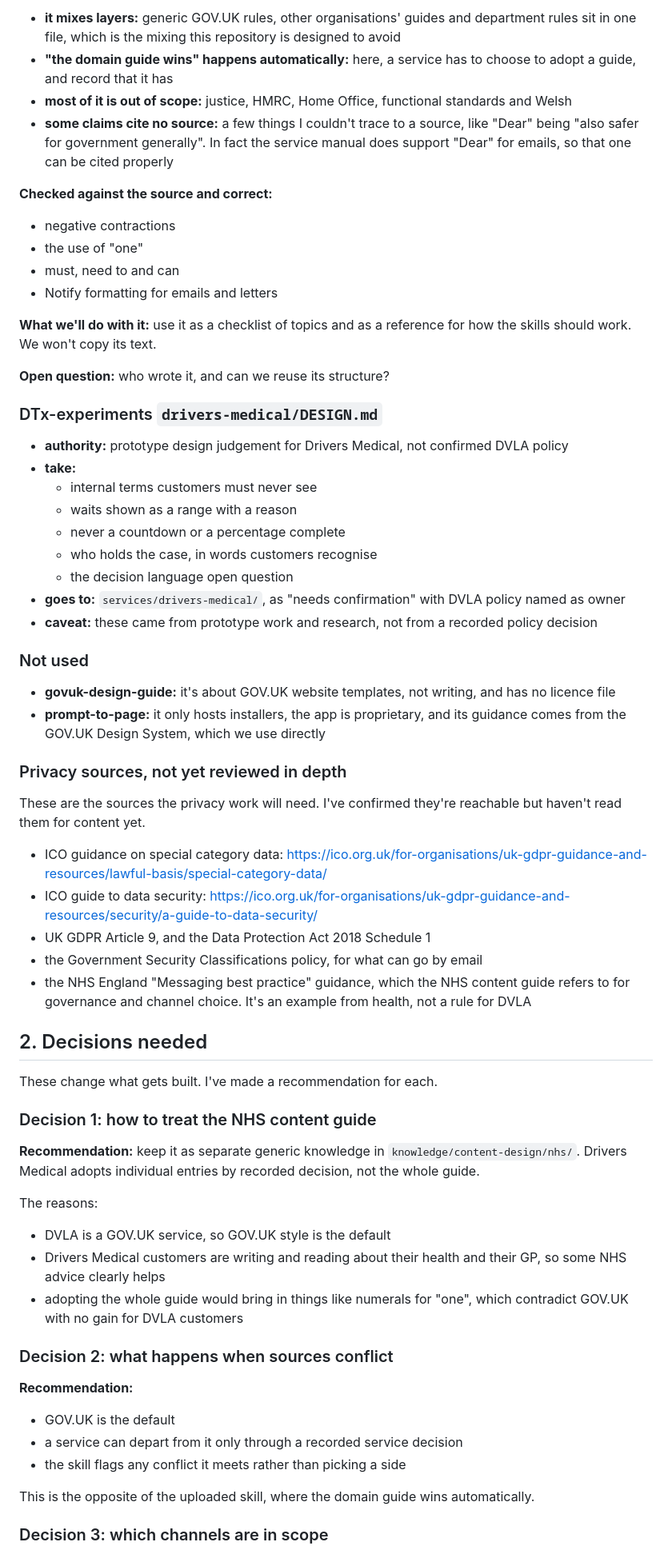
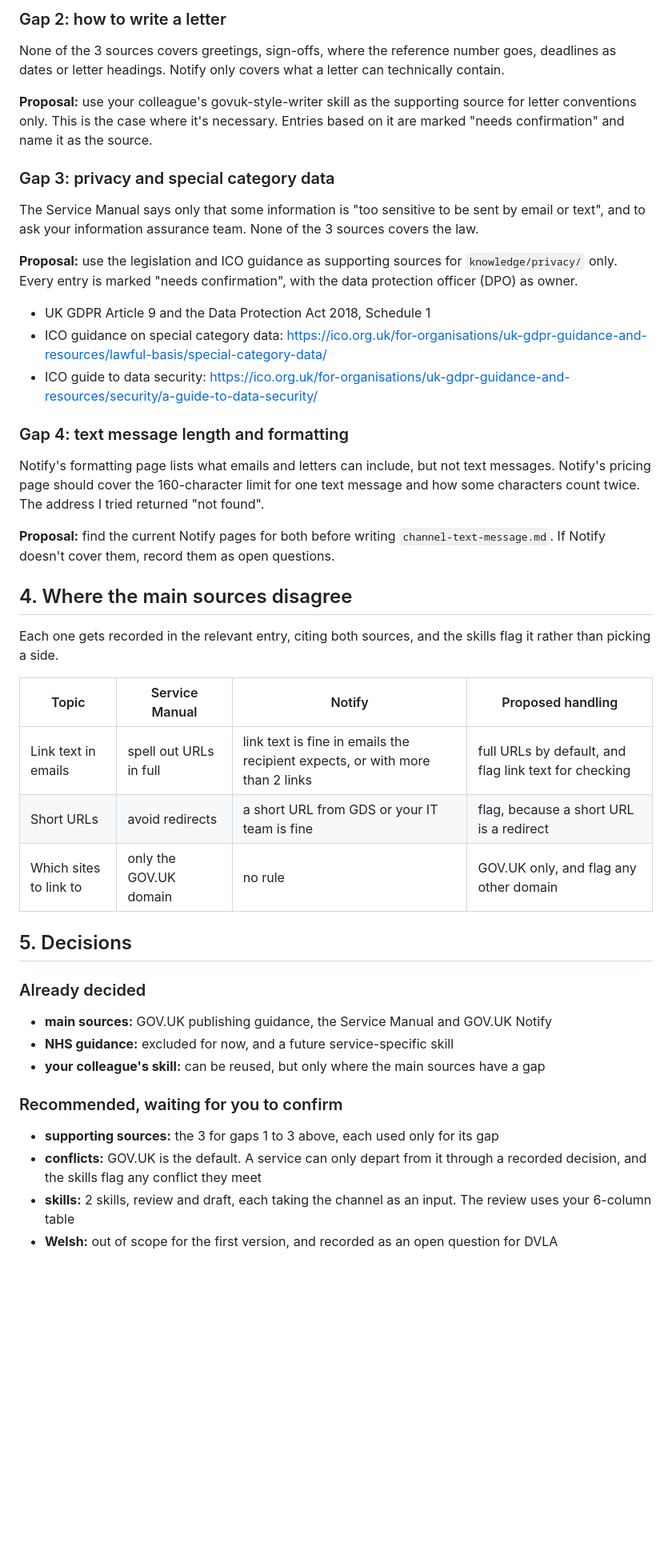
Before and after one commit to strachcity/gov-communication-skills, a Markdown page: PLAN.md, the part around one of its changes. Shown at 80% size. GitHub-like rendering; blank space fills up the shorter version.

```diff
--- a/PLAN.md
+++ b/PLAN.md
@@ -122,70 +112,48 @@ https://service-manual.nhs.uk/content
 
-- **it mixes layers:** generic GOV.UK rules, other organisations' guides and department rules sit in one file, which is the mixing this repository is designed to avoid
-- **"the domain guide wins" happens automatically:** here, a service has to choose to adopt a guide, and record that it has
-- **most of it is out of scope:** justice, HMRC, Home Office, functional standards and Welsh
-- **some claims cite no source:** a few things I couldn't trace to a source, like "Dear" being "also safer for government generally". In fact the service manual does support "Dear" for emails, so that one can be cited properly
+### Gap 2: how to write a letter
 
-**Checked against the source and correct:**
+None of the 3 sources covers greetings, sign-offs, where the reference number goes, deadlines as dates or letter headings. Notify only covers what a letter can technically contain.
 
-- negative contractions
-- the use of "one"
-- must, need to and can
-- Notify formatting for emails and letters
+**Proposal:** use your colleague's govuk-style-writer skill as the supporting source for letter conventions only. This is the case where it's necessary. Entries based on it are marked "needs confirmation" and name it as the source.
 
-**What we'll do with it:** use it as a checklist of topics and as a reference for how the skills should work. We won't copy its text.
+### Gap 3: privacy and special category data
 
-**Open question:** who wrote it, and can we reuse its structure?
+The Service Manual says only that some information is "too sensitive to be sent by email or text", and to ask your information assurance team. None of the 3 sources covers the law.
 
-### DTx-experiments `drivers-medical/DESIGN.md`
+**Proposal:** use the legislation and ICO guidance as supporting sources for `knowledge/privacy/` only. Every entry is marked "needs confirmation", with the data protection officer (DPO) as owner.
 
-- **authority:** prototype design judgement for Drivers Medical, not confirmed DVLA policy
-- **take:**
-  - internal terms customers must never see
-  - waits shown as a range with a reason
-  - never a countdown or a percentage complete
-  - who holds the case, in words customers recognise
-  - the decision language open question
-- **goes to:** `services/drivers-medical/`, as "needs confirmation" with DVLA policy named as owner
-- **caveat:** these came from prototype work and research, not from a recorded policy decision
-
-### Not used
-
-- **govuk-design-guide:** it's about GOV.UK website templates, not writing, and has no licence file
-- **prompt-to-page:** it only hosts installers, the app is proprietary, and its guidance comes from the GOV.UK Design System, which we use directly
-
-### Privacy sources, not yet reviewed in depth
-
-These are the sources the privacy work will need. I've confirmed they're reachable but haven't read them for content yet.
-
+- UK GDPR Article 9 and the Data Protection Act 2018, Schedule 1
 - ICO guidance on special category data: https://ico.org.uk/for-organisations/uk-gdpr-guidance-and-resources/lawful-basis/special-category-data/
 - ICO guide to data security: https://ico.org.uk/for-organisations/uk-gdpr-guidance-and-resources/security/a-guide-to-data-security/
-- UK GDPR Article 9, and the Data Protection Act 2018 Schedule 1
-- the Government Security Classifications policy, for what can go by email
-- the NHS England "Messaging best practice" guidance, which the NHS content guide refers to for governance and channel choice. It's an example from health, not a rule for DVLA
 
-## 2. Decisions needed
+### Gap 4: text message length and formatting
 
-These change what gets built. I've made a recommendation for each.
+Notify's formatting page lists what emails and letters can include, but not text messages. Notify's pricing page should cover the 160-character limit for one text message and how some characters count twice. The address I tried returned "not found".
 
-### Decision 1: how to treat the NHS content guide
+**Proposal:** find the current Notify pages for both before writing `channel-text-message.md`. If Notify doesn't cover them, record them as open questions.
 
-**Recommendation:** keep it as separate generic knowledge in `knowledge/content-design/nhs/`. Drivers Medical adopts individual entries by recorded decision, not the whole guide.
+## 4. Where the main sources disagree
 
-The reasons:
+Each one gets recorded in the relevant entry, citing both sources, and the skills flag it rather than picking a side.
 
-- DVLA is a GOV.UK service, so GOV.UK style is the default
-- Drivers Medical customers are writing and reading about their health and their GP, so some NHS advice clearly helps
-- adopting the whole guide would bring in things like numerals for "one", which contradict GOV.UK with no gain for DVLA customers
+| Topic | Service Manual | Notify | Proposed handling |
+|---|---|---|---|
+| Link text in emails | spell out URLs in full | link text is fine in emails the recipient expects, or with more than 2 links | full URLs by default, and flag link text for checking |
+| Short URLs | avoid redirects | a short URL from GDS or your IT team is fine | flag, because a short URL is a redirect |
+| Which sites to link to | only the GOV.UK domain | no rule | GOV.UK only, and flag any other domain |
 
-### Decision 2: what happens when sources conflict
+## 5. Decisions
 
-**Recommendation:**
+### Already decided
 
-- GOV.UK is the default
-- a service can depart from it only through a recorded service decision
-- the skill flags any conflict it meets rather than picking a side
+- **main sources:** GOV.UK publishing guidance, the Service Manual and GOV.UK Notify
+- **NHS guidance:** excluded for now, and a future service-specific skill
+- **your colleague's skill:** can be reused, but only where the main sources have a gap
 
-This is the opposite of the uploaded skill, where the domain guide wins automatically.
+### Recommended, waiting for you to confirm
 
-### Decision 3: which channels are in scope
+- **supporting sources:** the 3 for gaps 1 to 3 above, each used only for its gap
+- **conflicts:** GOV.UK is the default. A service can only depart from it through a recorded decision, and the skills flag any conflict they meet
+- **skills:** 2 skills, review and draft, each taking the channel as an input. The review uses your 6-column table
+- **Welsh:** out of scope for the first version, and recorded as an open question for DVLA
 
```
Also changed, not shown: other parts of PLAN.md (+125 -185 lines), CLAUDE.md (+9 -1 lines).
